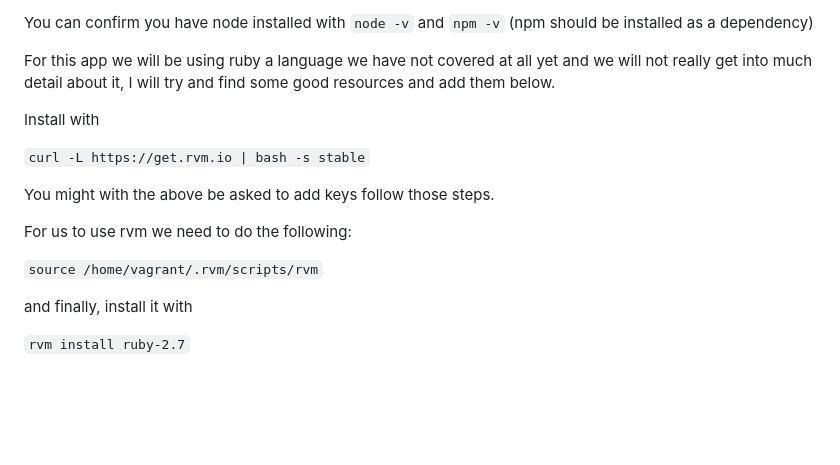
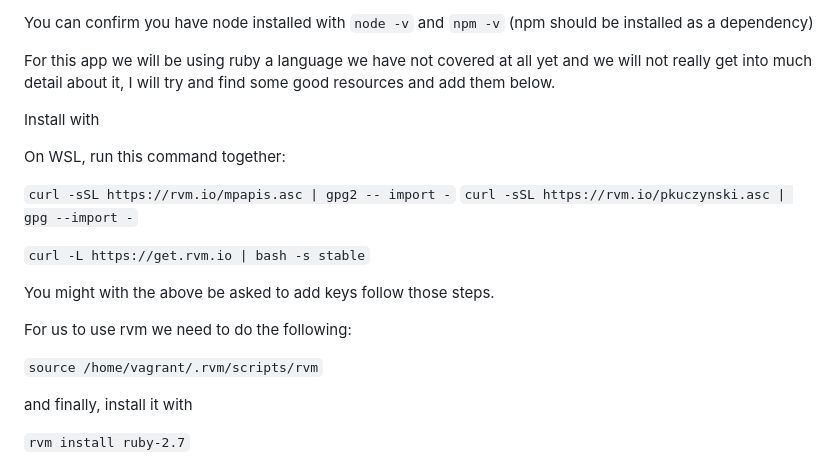
Before and after one commit to Obasoro/90DayofDevOps, a Markdown page: Day-6.md, the part around the change. Rendered like a GitHub page; blank space fills up the shorter version.

Commit message:
update day 6

```diff
--- a/Day-6.md
+++ b/Day-6.md
@@ -101,6 +101,11 @@ For this app we will be using ruby a language we have not covered at all yet and
 
 Install with
 
+On WSL, run this command together:
+
+`curl -sSL https://rvm.io/mpapis.asc | gpg2 -- import -`
+`curl -sSL https://rvm.io/pkuczynski.asc | gpg --import -`
+
 `curl -L https://get.rvm.io | bash -s stable`
 
 You might with the above be asked to add keys follow those steps.
@@ -108,6 +113,7 @@ You might with the above be asked to add keys follow those steps.
 For us to use rvm we need to do the following:
 
 `source /home/vagrant/.rvm/scripts/rvm`
+
 
 and finally, install it with
 
```
